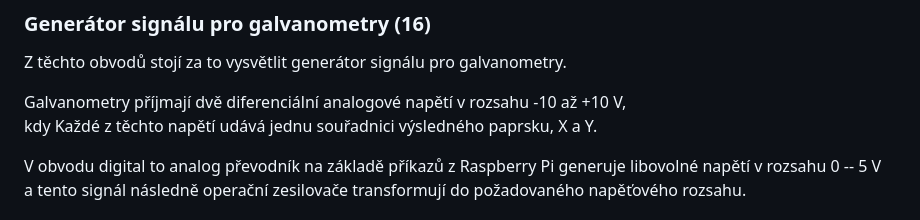
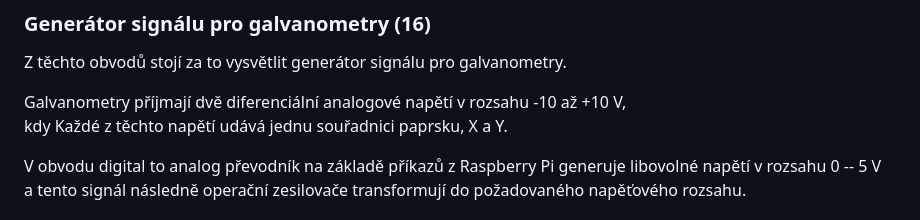
Before and after one commit to phuid/laser_projector-thesis, a Markdown page: presentation-transcript.md, the part around the change. Rendered like a GitHub page.

```diff
--- a/presentation-transcript.md
+++ b/presentation-transcript.md
@@ -71,7 +71,7 @@ obvod správy baterie.
 Z těchto obvodů stojí za to vysvětlit generátor signálu pro galvanometry.
 
 Galvanometry příjmají dvě diferenciální analogové napětí v rozsahu -10 až +10 V,\
-kdy Každé z těchto napětí udává jednu souřadnici výsledného paprsku, X a Y.
+kdy Každé z těchto napětí udává jednu souřadnici paprsku, X a Y.
 
 V obvodu digital to analog převodník na základě příkazů z Raspberry Pi generuje libovolné napětí v rozsahu 0 -- 5 V\
 a tento signál následně operační zesilovače transformují do požadovaného napěťového rozsahu.
```
